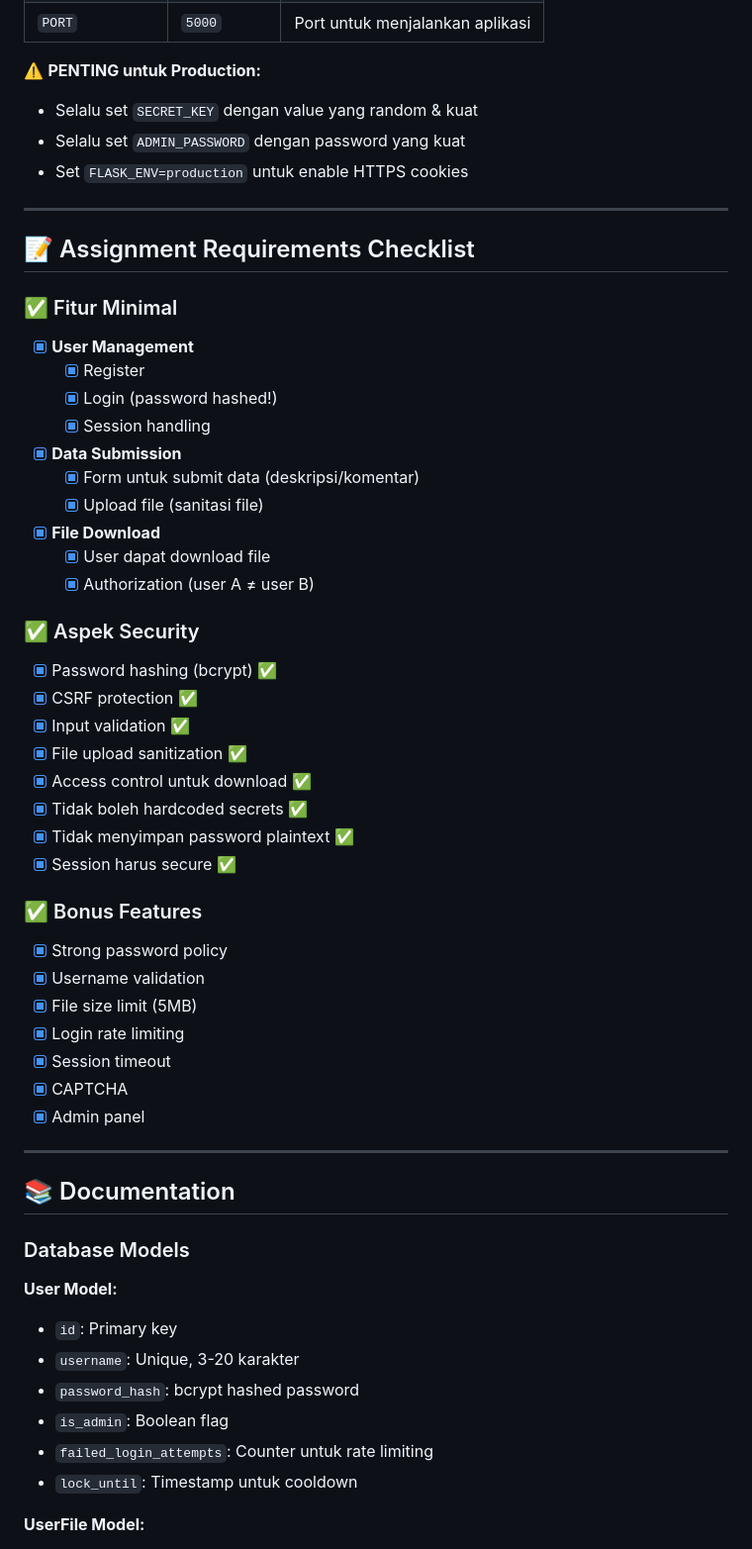
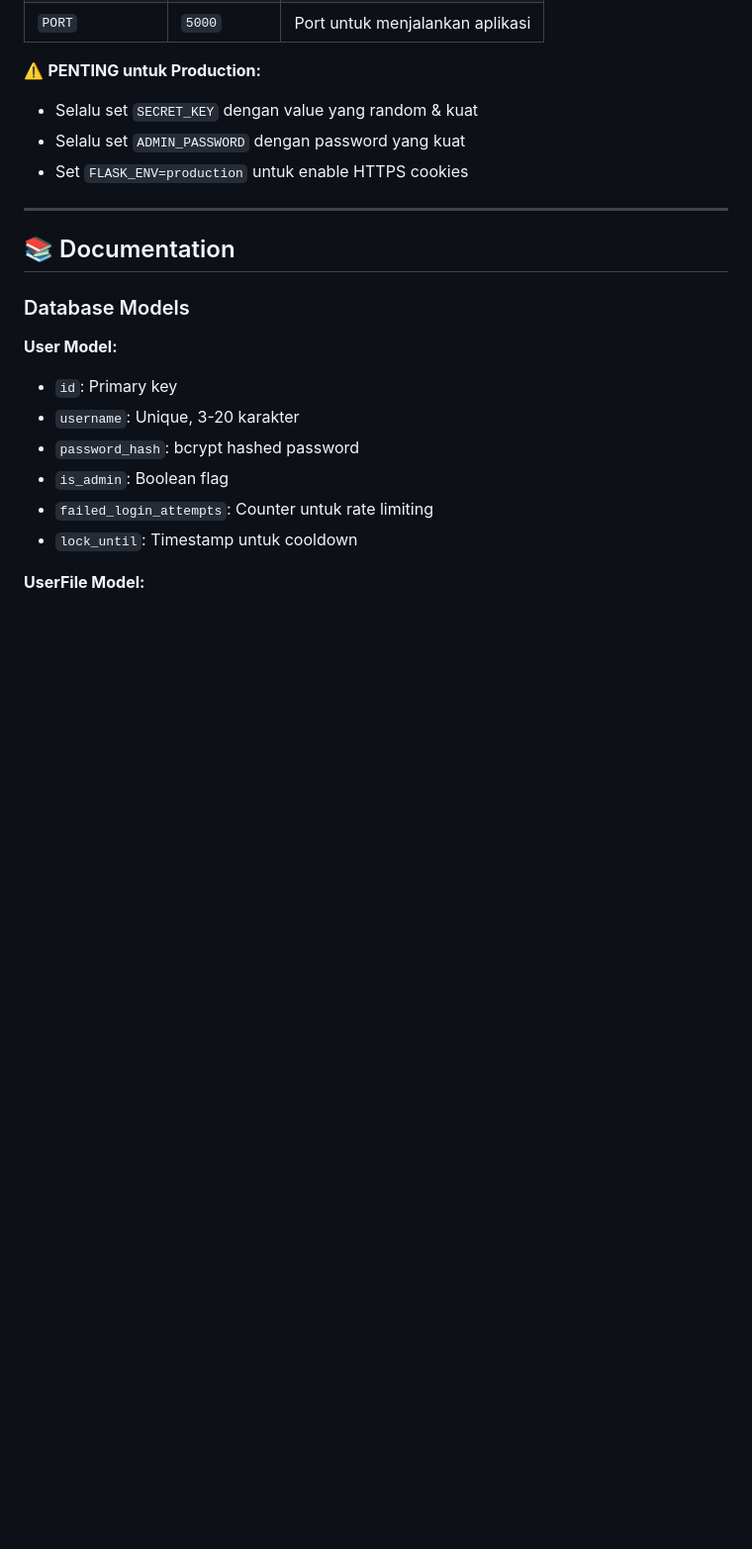
Before and after one commit to hamaazz/mini-secure-web-if5161, a Markdown page: README.MD, the part around the change printed below. Shown: that part at 99% size. GitHub-like rendering; blank space fills up the shorter version.

```diff
--- a/README.MD
+++ b/README.MD
@@ -279,44 +289,6 @@ Akses di browser: **http://127.0.0.1:5000**
 
 ---
 
-## 📝 Assignment Requirements Checklist
-
-### ✅ Fitur Minimal
-
-- [x] **User Management**
-  - [x] Register
-  - [x] Login (password hashed!)
-  - [x] Session handling
-- [x] **Data Submission**
-  - [x] Form untuk submit data (deskripsi/komentar)
-  - [x] Upload file (sanitasi file)
-- [x] **File Download**
-  - [x] User dapat download file
-  - [x] Authorization (user A ≠ user B)
-
-### ✅ Aspek Security
-
-- [x] Password hashing (bcrypt) ✅
-- [x] CSRF protection ✅
-- [x] Input validation ✅
-- [x] File upload sanitization ✅
-- [x] Access control untuk download ✅
-- [x] Tidak boleh hardcoded secrets ✅
-- [x] Tidak menyimpan password plaintext ✅
-- [x] Session harus secure ✅
-
-### ✅ Bonus Features
-
-- [x] Strong password policy
-- [x] Username validation
-- [x] File size limit (5MB)
-- [x] Login rate limiting
-- [x] Session timeout
-- [x] CAPTCHA
-- [x] Admin panel
-
----
-
 ## 📚 Documentation
 
 ### Database Models
```
Also changed, not shown: other parts of README.MD (+29 -59 lines).
